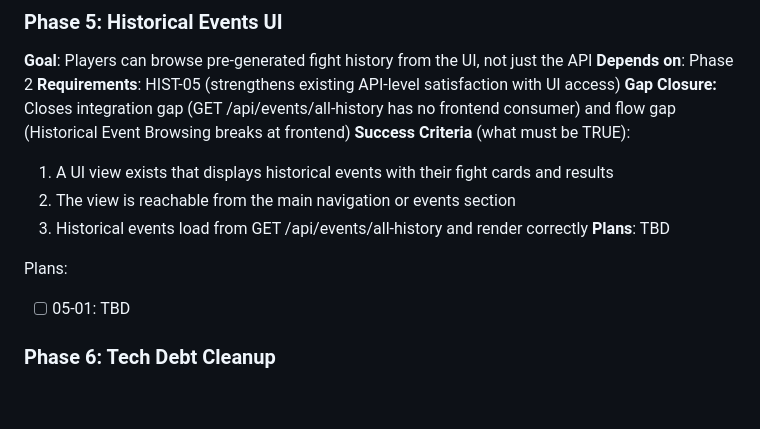
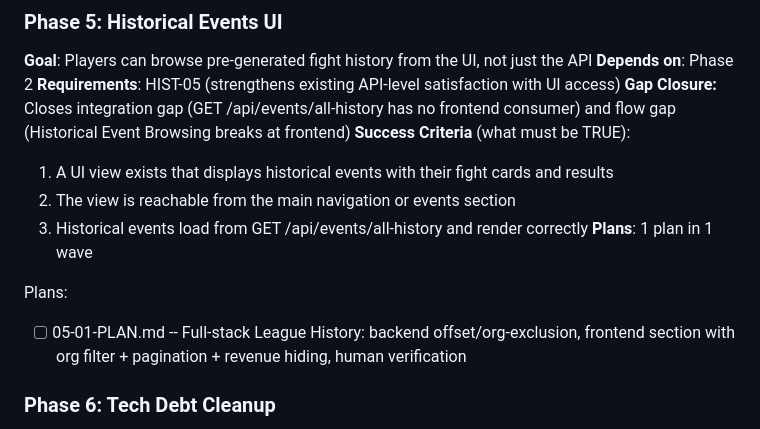
Before and after one commit to d48reu/FighterSim, a Markdown page: .planning/ROADMAP.md, the part around the change. Drawn GitHub-style; blank space fills up the shorter version.

Commit message:
docs(05): create phase plan

```diff
--- a/.planning/ROADMAP.md
+++ b/.planning/ROADMAP.md
@@ -96,10 +96,10 @@ Plans:
   1. A UI view exists that displays historical events with their fight cards and results
   2. The view is reachable from the main navigation or events section
   3. Historical events load from GET /api/events/all-history and render correctly
-**Plans**: TBD
+**Plans**: 1 plan in 1 wave
 
 Plans:
-- [ ] 05-01: TBD
+- [ ] 05-01-PLAN.md -- Full-stack League History: backend offset/org-exclusion, frontend section with org filter + pagination + revenue hiding, human verification
 
 ### Phase 6: Tech Debt Cleanup
 **Goal**: Address low-severity tech debt items identified during milestone audit
```
Also changed, not shown: 1 other file.
